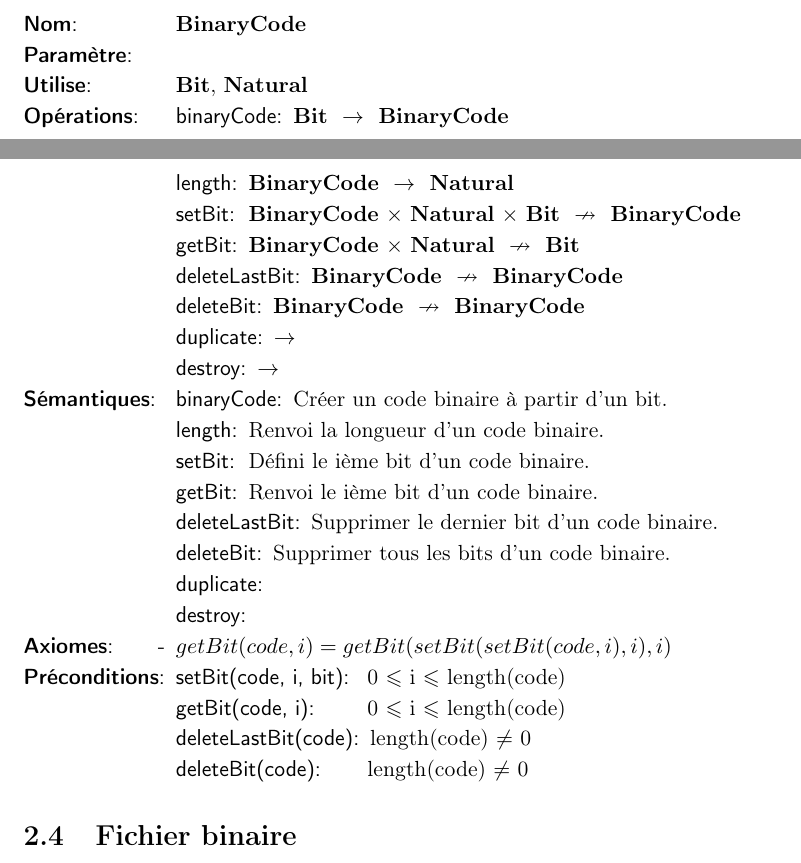
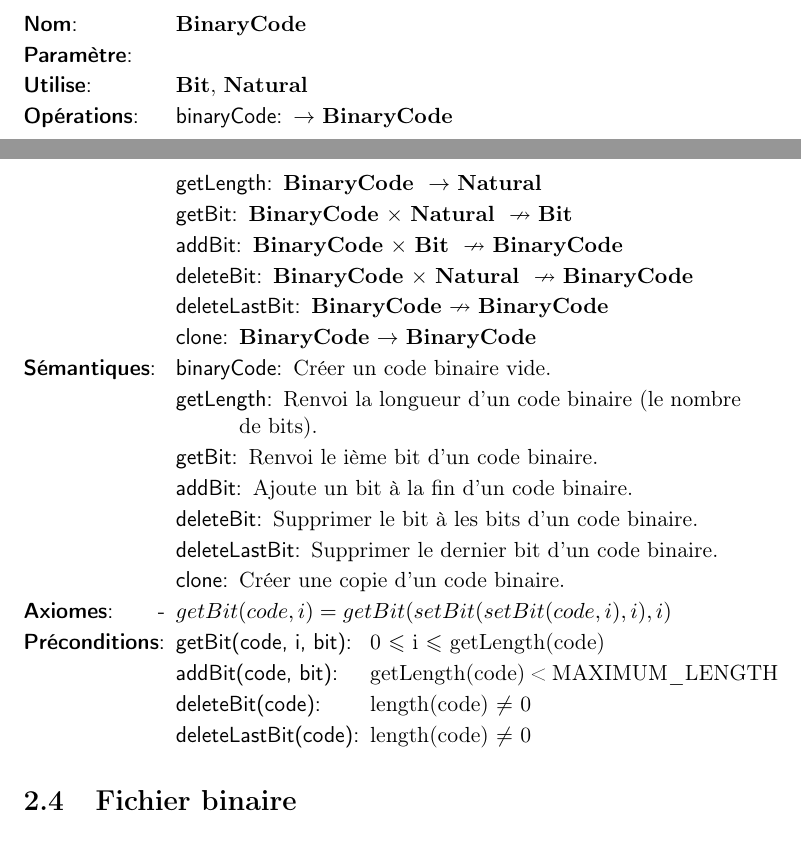
Before and after one commit to AlixANNERAUD/Huffman_compressor, a LaTeX document (rapport/rapport.tex, which reads rapport/analyse/binaryCode.tex): two parts of pages 4 and 5 of 13, joined at a grey line, cut so that both start at the same text. Compiled offline with pdfLaTeX.

Commit message:
Refactor with sipler operation for BinaryCode and fix typo #2

```diff
--- a/rapport/analyse/binaryCode.tex
+++ b/rapport/analyse/binaryCode.tex
@@ -6,33 +6,31 @@
     \tadNom{\binaryCode}
     \tadParametres{}
     \tadDependances{\bit, \naturel}
-    \begin{tadOperations}{getBit}
-        \tadOperation{binaryCode}{\tadParams{\bit}}{\tadParams{\binaryCode}}
-        \tadOperation{length}{\tadParams{\binaryCode}}{\tadParams{\naturel}}
-        \tadOperationAvecPreconditions{setBit}{\tadParams{\binaryCode, \naturel, \bit}}{\tadParams{\binaryCode}}
-        \tadOperationAvecPreconditions{getBit}{\tadParams{\binaryCode, \naturel}}{\tadParams{\bit}}
-        \tadOperationAvecPreconditions{deleteLastBit}{\tadParams{\binaryCode}}{\tadParams{\binaryCode}}
-        \tadOperationAvecPreconditions{deleteBit}{\tadParams{\binaryCode}}{\tadParams{\binaryCode}}
-        \tadOperation{duplicate}{}{}
-        \tadOperation{destroy}{}{}
+    \begin{tadOperations}{clone}
+        \tadOperation{binaryCode}{}{\binaryCode}
+        \tadOperation{getLength}{\tadParams{\binaryCode}}{\naturel}
+        \tadOperationAvecPreconditions{getBit}{\tadParams{\binaryCode, \naturel}}{\bit}
+        \tadOperationAvecPreconditions{addBit}{\tadParams{\binaryCode, \bit}}{\binaryCode}
+        \tadOperationAvecPreconditions{deleteBit}{\tadParams{\binaryCode, \naturel}}{\binaryCode}
+        \tadOperationAvecPreconditions{deleteLastBit}{\binaryCode}{\binaryCode}
+        \tadOperation{clone}{\binaryCode}{\binaryCode}
     \end{tadOperations}
-    \begin{tadSemantiques}{getBit}
-        \tadSemantique{binaryCode}{Créer un code binaire à partir d'un bit.}
-        \tadSemantique{length}{Renvoi la longueur d'un code binaire.}
-        \tadSemantique{setBit}{Défini le ième bit d'un code binaire.}
+    \begin{tadSemantiques}{clone}
+        \tadSemantique{binaryCode}{Créer un code binaire vide.}
+        \tadSemantique{getLength}{Renvoi la longueur d'un code binaire (le nombre de bits).}
         \tadSemantique{getBit}{Renvoi le ième bit d'un code binaire.}
+        \tadSemantique{addBit}{Ajoute un bit à la fin d'un code binaire.}
+        \tadSemantique{deleteBit}{Supprimer le bit à  les bits d'un code binaire.}
         \tadSemantique{deleteLastBit}{Supprimer le dernier bit d'un code binaire.}
-        \tadSemantique{deleteBit}{Supprimer tous les bits d'un code binaire.}
-        \tadSemantique{duplicate}{}
-        \tadSemantique{destroy}{}
+        \tadSemantique{clone}{Créer une copie d'un code binaire.}
     \end{tadSemantiques}
     \begin{tadAxiomes}
         \tadAxiome{getBit(code,i)=getBit(setBit(setBit(code,i),i),i)}
     \end{tadAxiomes}
-    \begin{tadPreconditions}{getBit(code, index)}
-		\tadPrecondition{setBit(code, i, bit)}{0 $\leqslant$ i $\leqslant$ length(code)}
-        \tadPrecondition{getBit(code, i)}{0 $\leqslant$ i $\leqslant$ length(code)}
+    \begin{tadPreconditions}{deleteLastBit(code)}
+		\tadPrecondition{getBit(code, i, bit)}{0 $\leqslant$ i $\leqslant$ getLength(code)}
+        \tadPrecondition{addBit(code, bit)}{getLength(code) < MAXIMUM\_LENGTH}
+        \tadPrecondition{deleteBit(code)}{length(code) $\ne$ 0}
         \tadPrecondition{deleteLastBit(code)}{length(code) $\ne$ 0}
-        \tadPrecondition{deleteBit(code)}{length(code) $\ne$ 0}
     \end{tadPreconditions}
 \end{tad}
```
